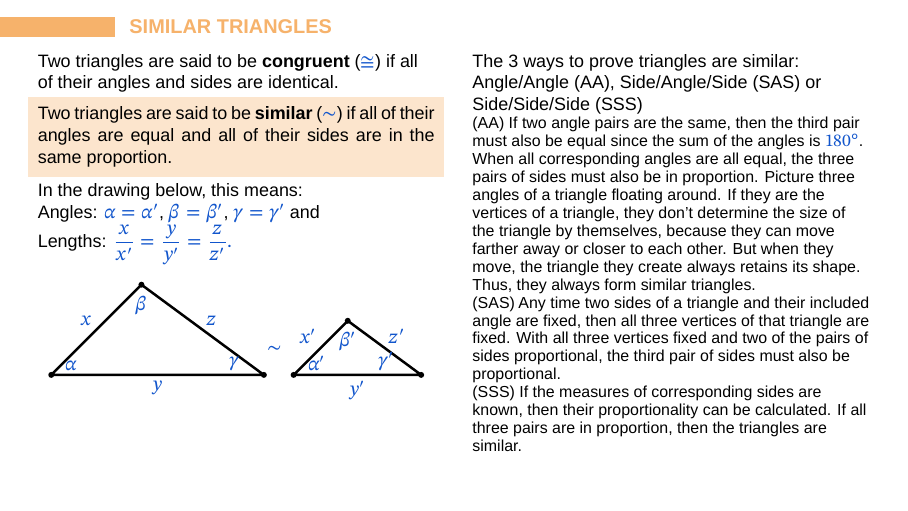
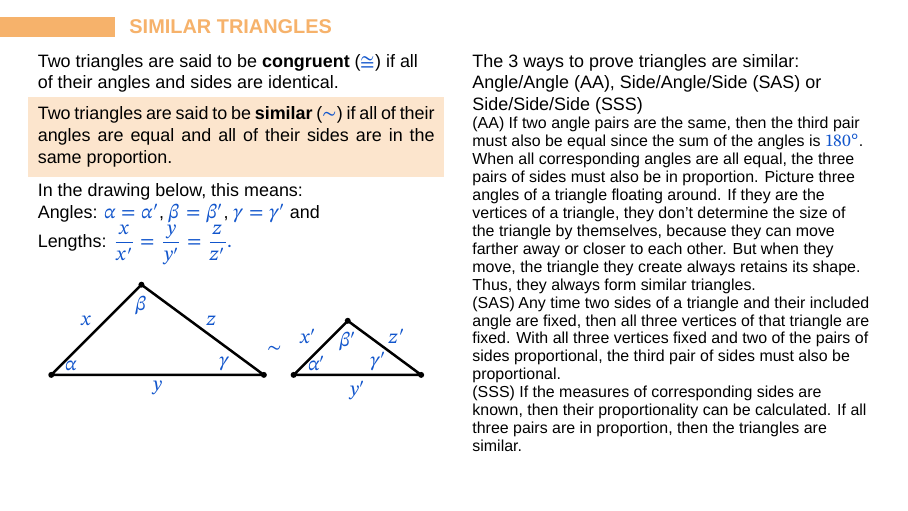
Before and after one commit to Jauhen/gmo, LaTeX slides (10 - Angles and Triangles.tex): page 7 of 10. Compiled offline with LuaLaTeX; a missing font is replaced by an installed copy or a similar font.

Commit message:
Format 10 - Angles and Triangles

```diff
--- a/10 - Angles and Triangles.tex
+++ b/10 - Angles and Triangles.tex
@@ -422,10 +422,10 @@
             nomme.lrt(C', btex $$ etex);
             label.bot(btex $\beta$ etex, B + 0.2 * dir(-90));
             label.urt(btex $\alpha$ etex, A + 0.4 * dir(0));
-            label.ulft(btex $\gamma$ etex, C + 0.8 * dir(180));
+            label.ulft(btex $\gamma$ etex, C + 1.2 * dir(180));
             label.bot(btex $\beta'$ etex, B' + 0.2 * dir(-90));
             label.urt(btex $\alpha'$ etex, A' + 0.4 * dir(0));
-            label.ulft(btex $\gamma'$ etex, C' + 0.9 * dir(180));
+            label.ulft(btex $\gamma'$ etex, C' + 1.2 * dir(180));
             label.ulft(btex $x$ etex, 0.5[A, B]);
             label.urt(btex $z$ etex, 0.5[B, C]);
             label.bot(btex $y$ etex, 0.5[A, C]);
```
Also changed, not shown: 10 - Angles and Triangles.pdf.
